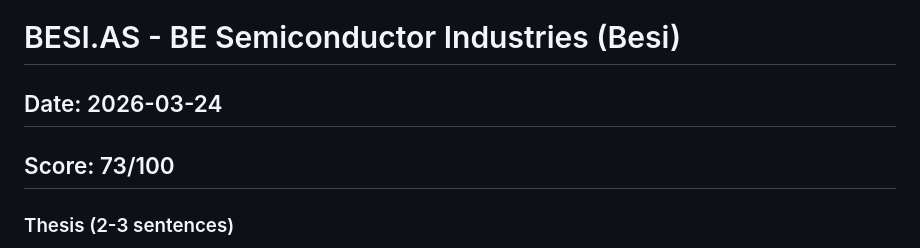
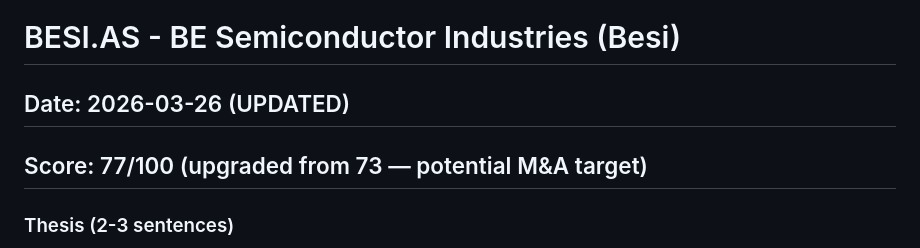
Before and after one commit to timlihk/autoresearch-equity, a Markdown page: reports/BESI.md, the part around the change. GitHub-like rendering.

Commit message:
updates March 26: COHR upgraded to 68, BESI upgraded to 77 (M&A target rumor), market data updates

```diff
--- a/reports/BESI.md
+++ b/reports/BESI.md
@@ -1,6 +1,6 @@
 # BESI.AS - BE Semiconductor Industries (Besi)
-## Date: 2026-03-24
-## Score: 73/100
+## Date: 2026-03-26 (UPDATED)
+## Score: 77/100 (upgraded from 73 — potential M&A target)
 
 ### Thesis (2-3 sentences)
 Besi is the global leader in semiconductor die-attach equipment (42% market share) and the undisputed pioneer of hybrid bonding -- the breakthrough packaging technology enabling AI chiplets, HBM stacking, and co-packaged optics. Q4 2025 orders surged 105% YoY driven by AI 2.5D packaging and photonics applications, with hybrid bonding projected to reach €476M revenue by 2026 (~1/3 of total business). At 63-65% gross margins and a target model of €1.5-1.9B revenue with 40-55% operating margins, Besi is the equipment chokepoint for advanced photonic chip packaging.
```
Also changed, not shown: reports/COHR.md (+2 -2 lines).
